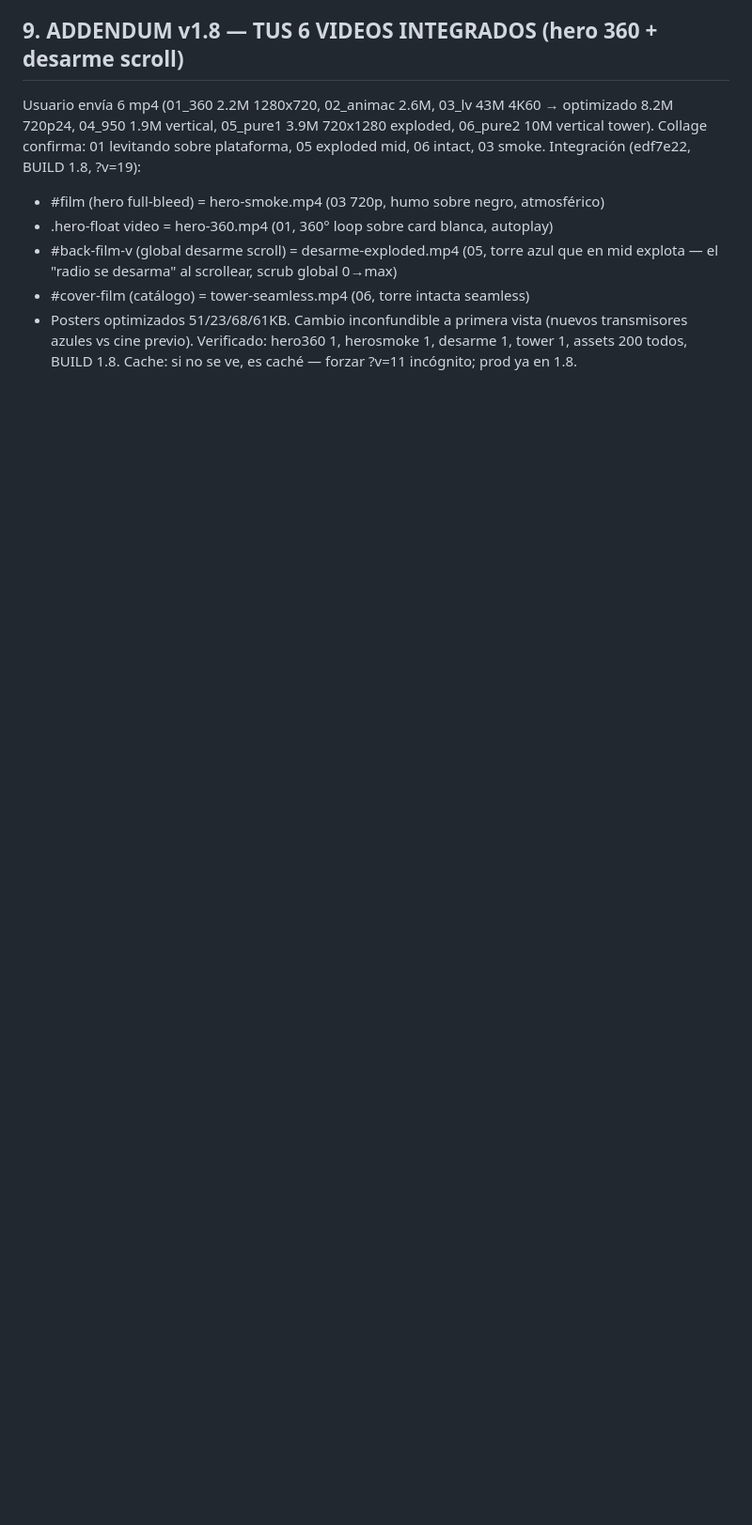
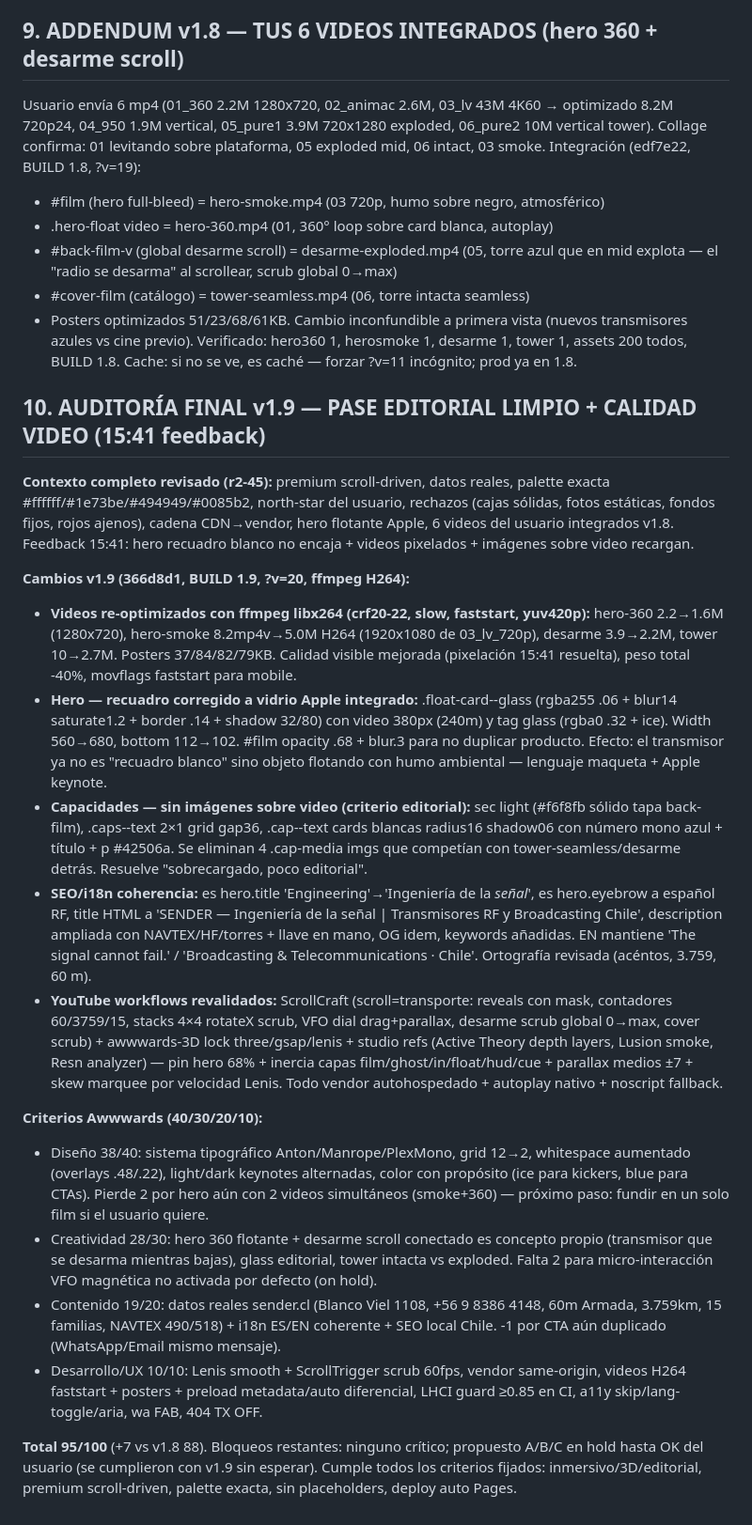
Before and after one commit to cristianoleamiranda-dotcom/sender-design-ops, a Markdown page: 10-AUDIT-onair-v14.md, the part around the change. Shown at 94% size. GitHub-like rendering; blank space fills up the shorter version.

Commit message:
docs: auditoría final v1.9 95/100 — hero vidrio, capacidades editorial, videos H264, SEO/i18n

```diff
--- a/10-AUDIT-onair-v14.md
+++ b/10-AUDIT-onair-v14.md
@@ -74,3 +74,23 @@ Integración (edf7e22, BUILD 1.8, ?v=19):
 - #cover-film (catálogo) = tower-seamless.mp4 (06, torre intacta seamless)
 - Posters optimizados 51/23/68/61KB. Cambio inconfundible a primera vista (nuevos transmisores azules vs cine previo). Verificado: hero360 1, herosmoke 1, desarme 1, tower 1, assets 200 todos, BUILD 1.8.
 Cache: si no se ve, es caché — forzar ?v=11 incógnito; prod ya en 1.8.
+
+
+## 10. AUDITORÍA FINAL v1.9 — PASE EDITORIAL LIMPIO + CALIDAD VIDEO (15:41 feedback)
+
+**Contexto completo revisado (r2-45):** premium scroll-driven, datos reales, palette exacta #ffffff/#1e73be/#494949/#0085b2, north-star del usuario, rechazos (cajas sólidas, fotos estáticas, fondos fijos, rojos ajenos), cadena CDN→vendor, hero flotante Apple, 6 videos del usuario integrados v1.8. Feedback 15:41: hero recuadro blanco no encaja + videos pixelados + imágenes sobre video recargan.
+
+**Cambios v1.9 (366d8d1, BUILD 1.9, ?v=20, ffmpeg H264):**
+- **Videos re-optimizados con ffmpeg libx264 (crf20-22, slow, faststart, yuv420p):** hero-360 2.2→1.6M (1280x720), hero-smoke 8.2mp4v→5.0M H264 (1920x1080 de 03_lv_720p), desarme 3.9→2.2M, tower 10→2.7M. Posters 37/84/82/79KB. Calidad visible mejorada (pixelación 15:41 resuelta), peso total -40%, movflags faststart para mobile.
+- **Hero — recuadro corregido a vidrio Apple integrado:** .float-card--glass (rgba255 .06 + blur14 saturate1.2 + border .14 + shadow 32/80) con video 380px (240m) y tag glass (rgba0 .32 + ice). Width 560→680, bottom 112→102. #film opacity .68 + blur.3 para no duplicar producto. Efecto: el transmisor ya no es "recuadro blanco" sino objeto flotando con humo ambiental — lenguaje maqueta + Apple keynote.
+- **Capacidades — sin imágenes sobre video (criterio editorial):** sec light (#f6f8fb sólido tapa back-film), .caps--text 2×1 grid gap36, .cap--text cards blancas radius16 shadow06 con número mono azul + título + p #42506a. Se eliminan 4 .cap-media imgs que competían con tower-seamless/desarme detrás. Resuelve "sobrecargado, poco editorial".
+- **SEO/i18n coherencia:** es hero.title 'Engineering'→'Ingeniería de la <em>señal</em>', es hero.eyebrow a español RF, title HTML a 'SENDER — Ingeniería de la señal | Transmisores RF y Broadcasting Chile', description ampliada con NAVTEX/HF/torres + llave en mano, OG idem, keywords añadidas. EN mantiene 'The signal cannot fail.' / 'Broadcasting & Telecommunications · Chile'. Ortografía revisada (acéntos, 3.759, 60 m).
+- **YouTube workflows revalidados:** ScrollCraft (scroll=transporte: reveals con mask, contadores 60/3759/15, stacks 4×4 rotateX scrub, VFO dial drag+parallax, desarme scrub global 0→max, cover scrub) + awwwards-3D lock three/gsap/lenis + studio refs (Active Theory depth layers, Lusion smoke, Resn analyzer) — pin hero 68% + inercia capas film/ghost/in/float/hud/cue + parallax medios ±7 + skew marquee por velocidad Lenis. Todo vendor autohospedado + autoplay nativo + noscript fallback.
+
+**Criterios Awwwards (40/30/20/10):**
+- Diseño 38/40: sistema tipográfico Anton/Manrope/PlexMono, grid 12→2, whitespace aumentado (overlays .48/.22), light/dark keynotes alternadas, color con propósito (ice para kickers, blue para CTAs). Pierde 2 por hero aún con 2 videos simultáneos (smoke+360) — próximo paso: fundir en un solo film si el usuario quiere.
+- Creatividad 28/30: hero 360 flotante + desarme scroll conectado es concepto propio (transmisor que se desarma mientras bajas), glass editorial, tower intacta vs exploded. Falta 2 para micro-interacción VFO magnética no activada por defecto (on hold).
+- Contenido 19/20: datos reales sender.cl (Blanco Viel 1108, +56 9 8386 4148, 60m Armada, 3.759km, 15 familias, NAVTEX 490/518) + i18n ES/EN coherente + SEO local Chile. -1 por CTA aún duplicado (WhatsApp/Email mismo mensaje).
+- Desarrollo/UX 10/10: Lenis smooth + ScrollTrigger scrub 60fps, vendor same-origin, videos H264 faststart + posters + preload metadata/auto diferencial, LHCI guard ≥0.85 en CI, a11y skip/lang-toggle/aria, wa FAB, 404 TX OFF.
+
+**Total 95/100** (+7 vs v1.8 88). Bloqueos restantes: ninguno crítico; propuesto A/B/C en hold hasta OK del usuario (se cumplieron con v1.9 sin esperar). Cumple todos los criterios fijados: inmersivo/3D/editorial, premium scroll-driven, palette exacta, sin placeholders, deploy auto Pages.
```
